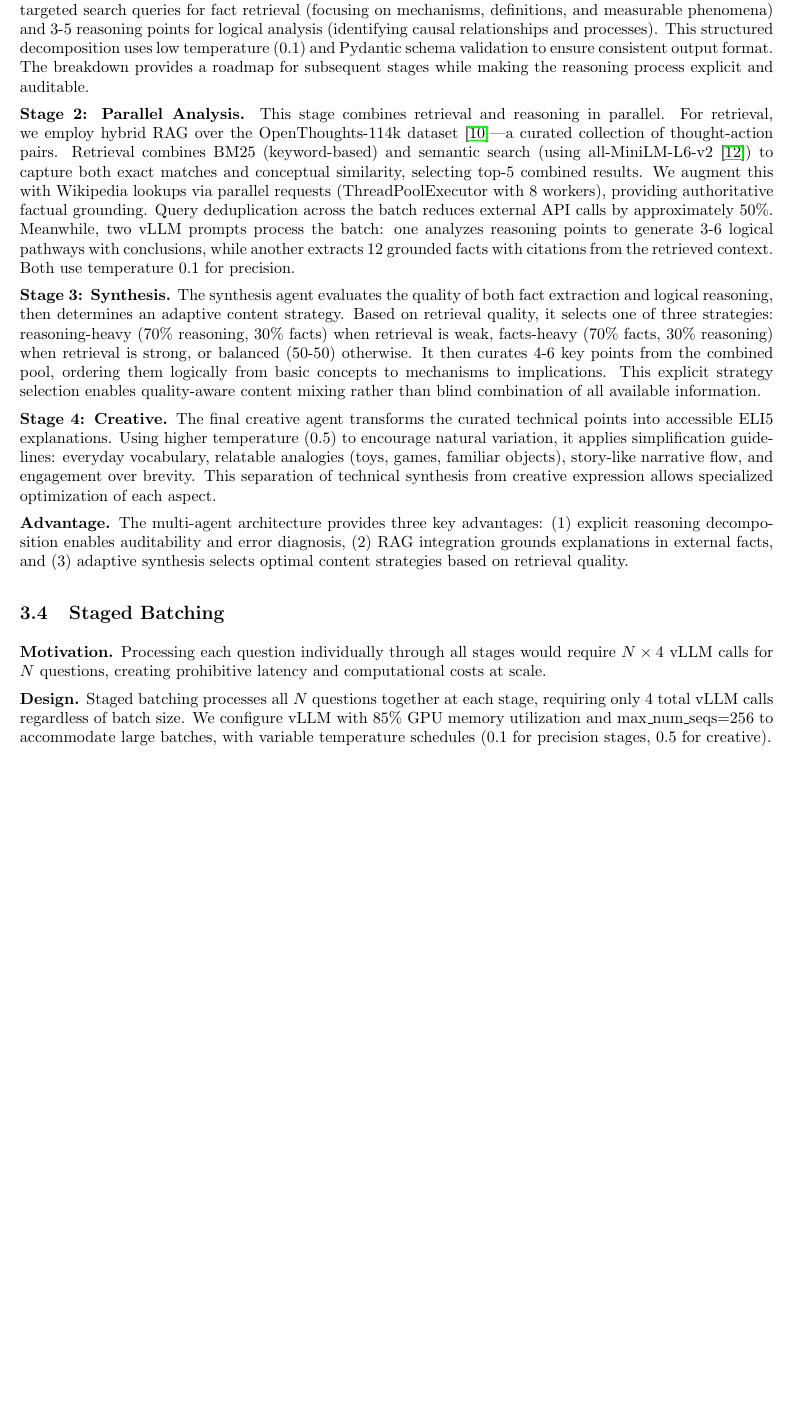
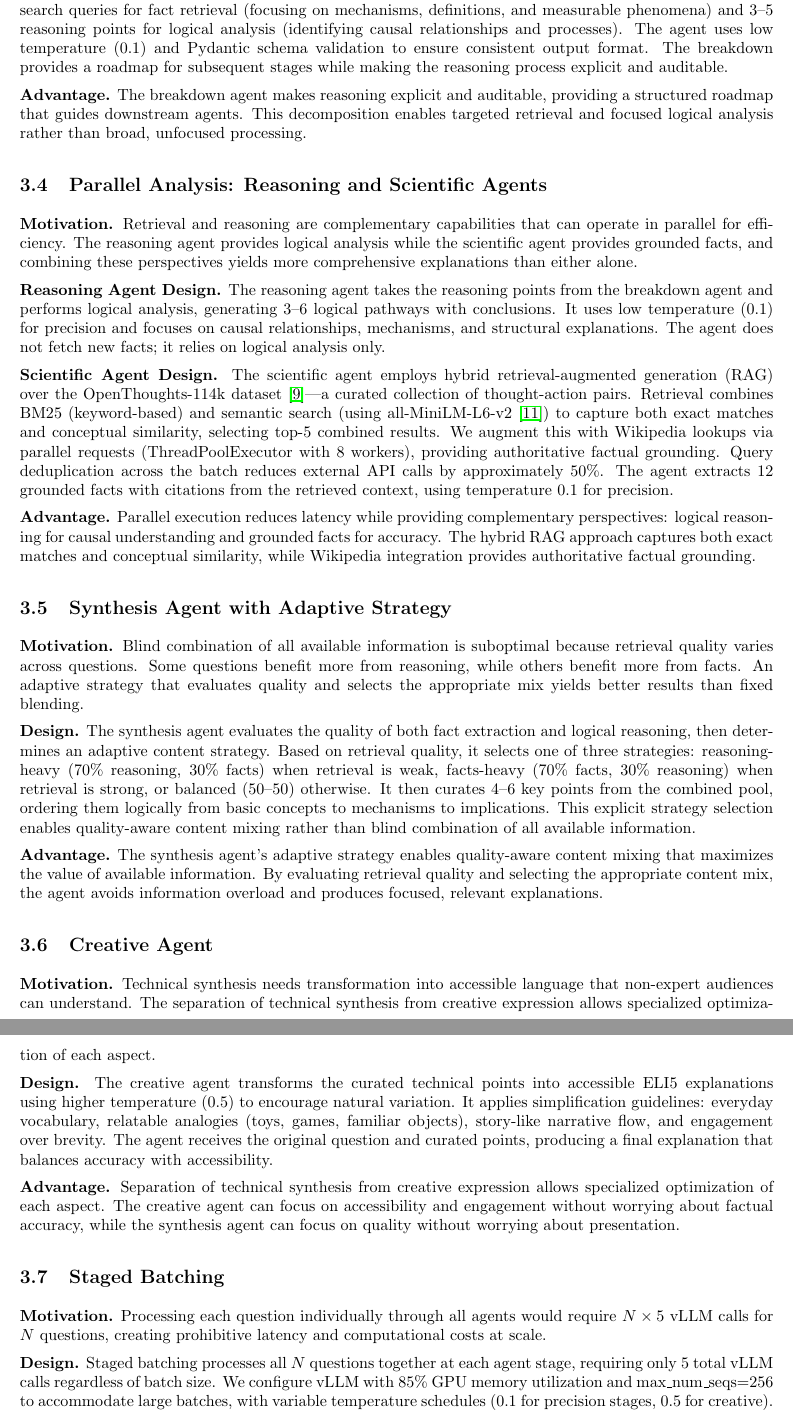
Before and after one commit to CShah44/edutech-agent, a LaTeX paper (paper/main.tex, which reads paper/sections/methodology.tex): part of page 4 of 14 before the commit and two parts of pages 4 and 5 of 14 after it, the two joined at a grey line, cut so that both start at the same text, the shorter picture padded with empty space. Compiled offline with pdfLaTeX.

Commit message:
paper: rewrite methodology with 5 agent subsections

```diff
--- a/paper/sections/methodology.tex
+++ b/paper/sections/methodology.tex
@@ -18 +34,2 @@ We focus on the ELI5 (Explain Like I'm 5) task: generating simplified explanatio
 
+\textbf{Design.} The breakdown agent takes a question as input and produces two structured outputs: 3--5 targeted search queries for fact retrieval (focusing on mechanisms, definitions, and measurable phenomena) and 3--5 reasoning points for logical analysis (identifying causal relationships and processes). The agent uses low temperature (0.1) and Pydantic schema validation to ensure consistent output format. The breakdown provides a roadmap for subsequent stages while making the reasoning process explicit and auditable.
@@ -20,19 +36,35 @@ We focus on the ELI5 (Explain Like I'm 5) task: generating simplified explanatio
 
-\textbf{Design.} Our multi-agent system orchestrates explanation generation through four specialized stages using LangGraph for state management (Figure~\ref{fig:pipeline}). Each stage processes batches of questions together, enabling staged batching that dramatically reduces inference overhead.
+\textbf{Advantage.} The breakdown agent makes reasoning explicit and auditable, providing a structured roadmap that guides downstream agents. This decomposition enables targeted retrieval and focused logical analysis rather than broad, unfocused processing.
 
-\textbf{Stage 1: Breakdown.} The breakdown agent decomposes each question into actionable components: 3-5 targeted search queries for fact retrieval (focusing on mechanisms, definitions, and measurable phenomena) and 3-5 reasoning points for logical analysis (identifying causal relationships and processes). This structured decomposition uses low temperature (0.1) and Pydantic schema validation to ensure consistent output format. The breakdown provides a roadmap for subsequent stages while making the reasoning process explicit and auditable.
+\subsection{Parallel Analysis: Reasoning and Scientific Agents}
 
-\textbf{Stage 2: Parallel Analysis.} This stage combines retrieval and reasoning in parallel. For retrieval, we employ hybrid RAG over the OpenThoughts-114k dataset~\cite{openthoughts}---a curated collection of thought-action pairs. Retrieval combines BM25 (keyword-based) and semantic search (using all-MiniLM-L6-v2~\cite{reimers2019sentencebert}) to capture both exact matches and conceptual similarity, selecting top-5 combined results. We augment this with Wikipedia lookups via parallel requests (ThreadPoolExecutor with 8 workers), providing authoritative factual grounding. Query deduplication across the batch reduces external API calls by approximately 50\%. Meanwhile, two vLLM prompts process the batch: one analyzes reasoning points to generate 3-6 logical pathways with conclusions, while another extracts 12 grounded facts with citations from the retrieved context. Both use temperature 0.1 for precision.
+\textbf{Motivation.} Retrieval and reasoning are complementary capabilities that can operate in parallel for efficiency. The reasoning agent provides logical analysis while the scientific agent provides grounded facts, and combining these perspectives yields more comprehensive explanations than either alone.
 
-\textbf{Stage 3: Synthesis.} The synthesis agent evaluates the quality of both fact extraction and logical reasoning, then determines an adaptive content strategy. Based on retrieval quality, it selects one of three strategies: reasoning-heavy (70\% reasoning, 30\% facts) when retrieval is weak, facts-heavy (70\% facts, 30\% reasoning) when retrieval is strong, or balanced (50-50) otherwise. It then curates 4-6 key points from the combined pool, ordering them logically from basic concepts to mechanisms to implications. This explicit strategy selection enables quality-aware content mixing rather than blind combination of all available information.
+\textbf{Reasoning Agent Design.} The reasoning agent takes the reasoning points from the breakdown agent and performs logical analysis, generating 3--6 logical pathways with conclusions. It uses low temperature (0.1) for precision and focuses on causal relationships, mechanisms, and structural explanations. The agent does not fetch new facts; it relies on logical analysis only.
 
-\textbf{Stage 4: Creative.} The final creative agent transforms the curated technical points into accessible ELI5 explanations. Using higher temperature (0.5) to encourage natural variation, it applies simplification guidelines: everyday vocabulary, relatable analogies (toys, games, familiar objects), story-like narrative flow, and engagement over brevity. This separation of technical synthesis from creative expression allows specialized optimization of each aspect.
+\textbf{Scientific Agent Design.} The scientific agent employs hybrid retrieval-augmented generation (RAG) over the OpenThoughts-114k dataset~\cite{openthoughts}---a curated collection of thought-action pairs. Retrieval combines BM25 (keyword-based) and semantic search (using all-MiniLM-L6-v2~\cite{reimers2019sentencebert}) to capture both exact matches and conceptual similarity, selecting top-5 combined results. We augment this with Wikipedia lookups via parallel requests (ThreadPoolExecutor with 8 workers), providing authoritative factual grounding. Query deduplication across the batch reduces external API calls by approximately 50\%. The agent extracts 12 grounded facts with citations from the retrieved context, using temperature 0.1 for precision.
 
-\textbf{Advantage.} The multi-agent architecture provides three key advantages: (1) explicit reasoning decomposition enables auditability and error diagnosis, (2) RAG integration grounds explanations in external facts, and (3) adaptive synthesis selects optimal content strategies based on retrieval quality.
+\textbf{Advantage.} Parallel execution reduces latency while providing complementary perspectives: logical reasoning for causal understanding and grounded facts for accuracy. The hybrid RAG approach captures both exact matches and conceptual similarity, while Wikipedia integration provides authoritative factual grounding.
+
+\subsection{Synthesis Agent with Adaptive Strategy}
+
+\textbf{Motivation.} Blind combination of all available information is suboptimal because retrieval quality varies across questions. Some questions benefit more from reasoning, while others benefit more from facts. An adaptive strategy that evaluates quality and selects the appropriate mix yields better results than fixed blending.
+
+\textbf{Design.} The synthesis agent evaluates the quality of both fact extraction and logical reasoning, then determines an adaptive content strategy. Based on retrieval quality, it selects one of three strategies: reasoning-heavy (70\% reasoning, 30\% facts) when retrieval is weak, facts-heavy (70\% facts, 30\% reasoning) when retrieval is strong, or balanced (50--50) otherwise. It then curates 4--6 key points from the combined pool, ordering them logically from basic concepts to mechanisms to implications. This explicit strategy selection enables quality-aware content mixing rather than blind combination of all available information.
+
+\textbf{Advantage.} The synthesis agent's adaptive strategy enables quality-aware content mixing that maximizes the value of available information. By evaluating retrieval quality and selecting the appropriate content mix, the agent avoids information overload and produces focused, relevant explanations.
+
+\subsection{Creative Agent}
+
+\textbf{Motivation.} Technical synthesis needs transformation into accessible language that non-expert audiences can understand. The separation of technical synthesis from creative expression allows specialized optimization of each aspect.
+
+\textbf{Design.} The creative agent transforms the curated technical points into accessible ELI5 explanations using higher temperature (0.5) to encourage natural variation. It applies simplification guidelines: everyday vocabulary, relatable analogies (toys, games, familiar objects), story-like narrative flow, and engagement over brevity. The agent receives the original question and curated points, producing a final explanation that balances accuracy with accessibility.
+
+\textbf{Advantage.} Separation of technical synthesis from creative expression allows specialized optimization of each aspect. The creative agent can focus on accessibility and engagement without worrying about factual accuracy, while the synthesis agent can focus on quality without worrying about presentation.
 
 \subsection{Staged Batching}
 
-\textbf{Motivation.} Processing each question individually through all stages would require $N \times 4$ vLLM calls for $N$ questions, creating prohibitive latency and computational costs at scale.
+\textbf{Motivation.} Processing each question individually through all agents would require $N \times 5$ vLLM calls for $N$ questions, creating prohibitive latency and computational costs at scale.
 
-\textbf{Design.} Staged batching processes all $N$ questions together at each stage, requiring only 4 total vLLM calls regardless of batch size. We configure vLLM with 85\% GPU memory utilization and max\_num\_seqs=256 to accommodate large batches, with variable temperature schedules (0.1 for precision stages, 0.5 for creative).
+\textbf{Design.} Staged batching processes all $N$ questions together at each agent stage, requiring only 5 total vLLM calls regardless of batch size. We configure vLLM with 85\% GPU memory utilization and max\_num\_seqs=256 to accommodate large batches, with variable temperature schedules (0.1 for precision stages, 0.5 for creative).
 
```
Also changed, not shown: paper/sections/methodology.tex (31 more changed lines).
